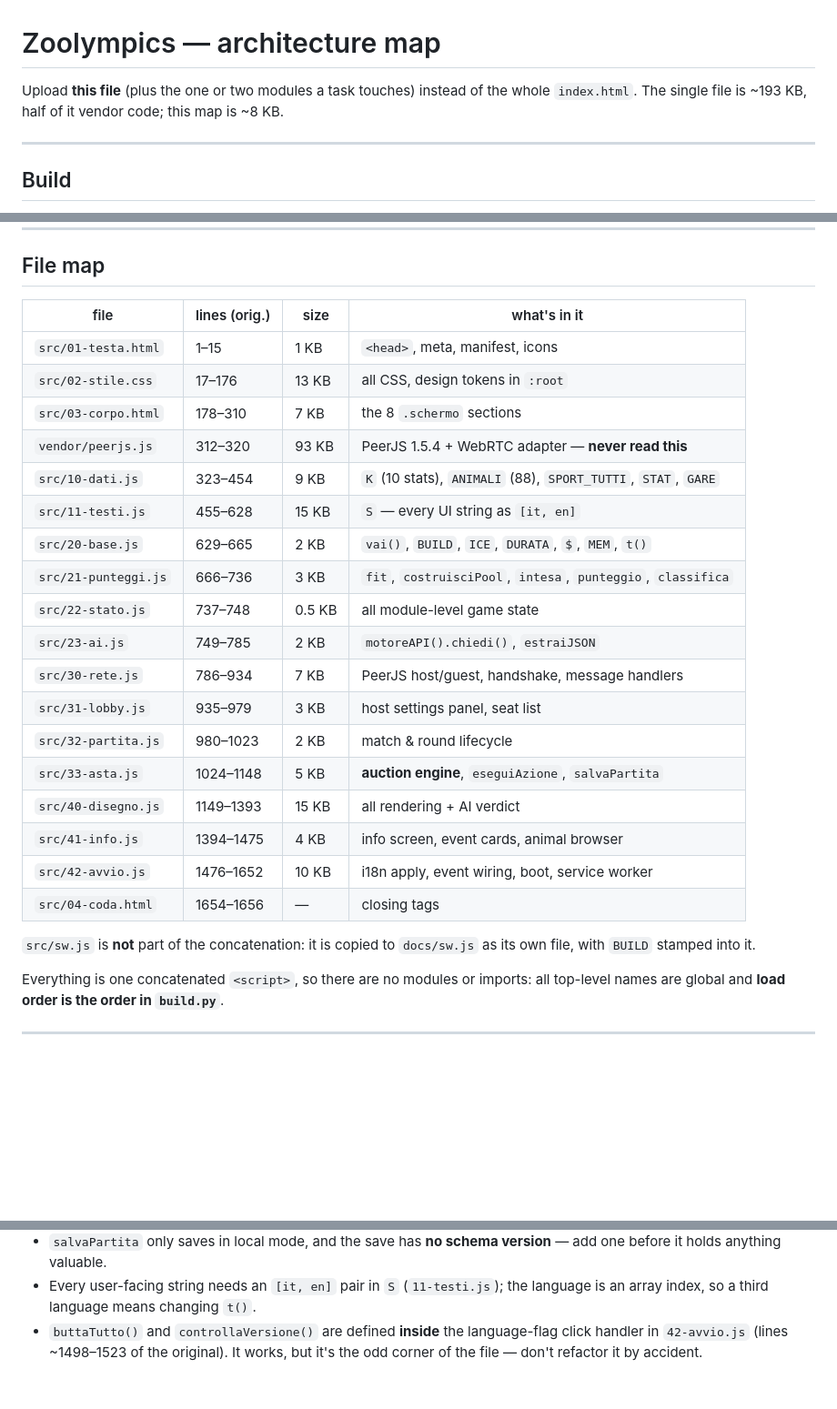
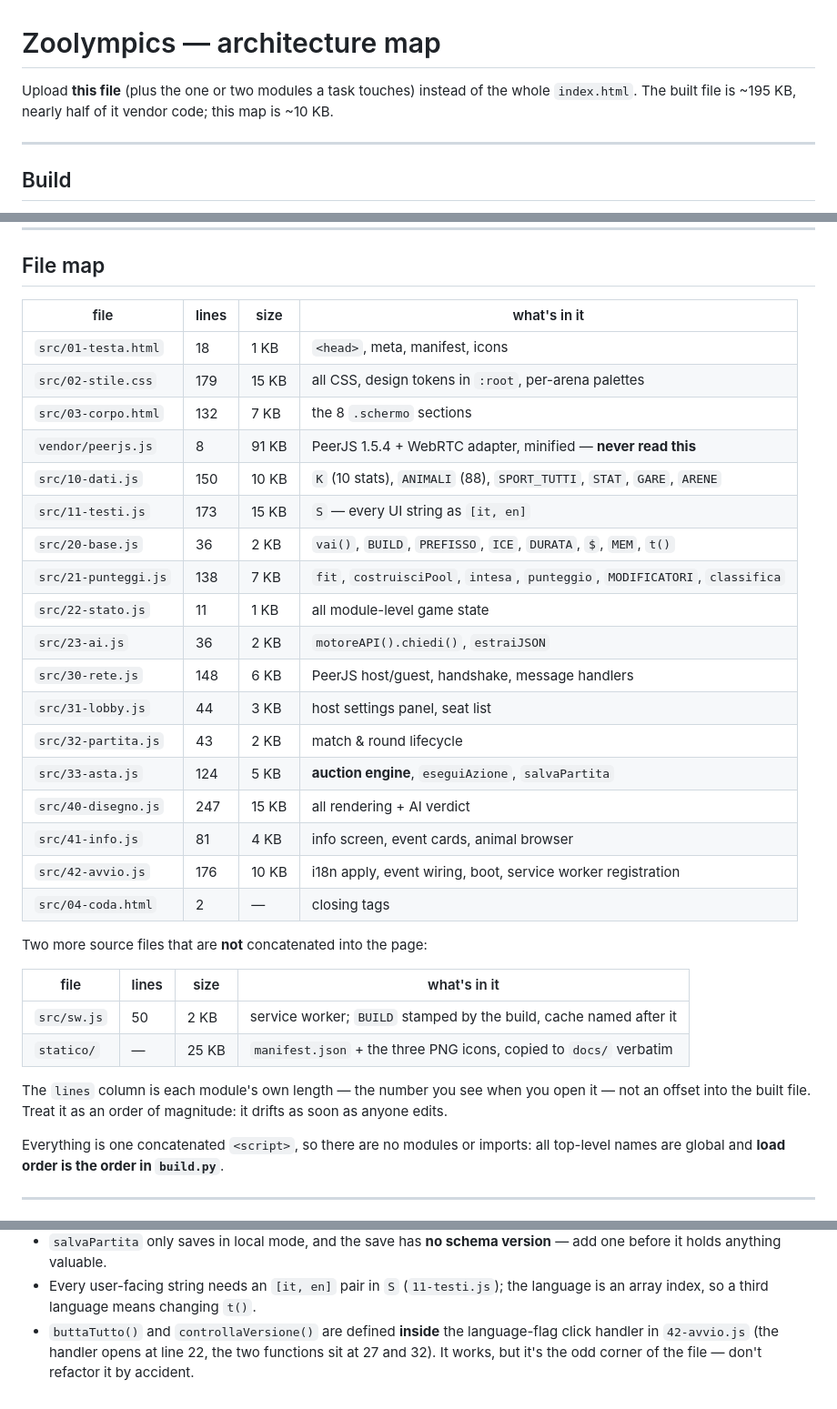
Before and after one commit to gabry128/zoolympics, a Markdown page: ARCHITETTURA.md, 3 parts joined by grey strips. Shown at 91% size. GitHub-like rendering; blank space fills up the shorter version.

Commit message:
Rimetti in pari la tabella dei file in ARCHITETTURA.md
La colonna diceva "lines (orig.)" e portava i numeri di riga del vecchio
file singolo: 21-punteggi.js risultava "666-736, 3 KB" quando ormai e' il
doppio, e tutte le righe sotto erano slittate. Chi li usava per orientarsi
finiva nel punto sbagliato, e sul CSS, che dava per fermo alle righe
17-176, stava per capitare proprio adesso.

Ora la colonna e' la lunghezza del modulo stesso, cioe' il numero che si
vede aprendolo, non un offset dentro il compilato: resta utile anche dopo
un build. E dice a chiare lettere che e' un ordine di grandezza.

Aggiunti alla mappa anche src/sw.js e statico/, che non entrano nella
concatenazione ma sono sorgenti a tutti gli effetti, e aggiornati i
riferimenti a MODIFICATORI, ARENE e PREFISSO, che erano nati dopo la
tabella. La nota su buttaTutto/controllaVersione ora punta alle righe
vere di src/42-avvio.js invece che a quelle del file originale.

Co-Authored-By: Claude Opus 5 <noreply@anthropic.com>
Claude-Session: https://claude.ai/code/session_013ene4U9ctnTLVyq6CVzoQw

```diff
--- a/ARCHITETTURA.md
+++ b/ARCHITETTURA.md
@@ -1,8 +1,8 @@
 # Zoolympics — architecture map
 
 Upload **this file** (plus the one or two modules a task touches) instead of the
-whole `index.html`. The single file is ~193 KB, half of it vendor code; this map
-is ~8 KB.
+whole `index.html`. The built file is ~195 KB, nearly half of it vendor code;
+this map is ~10 KB.
 
 ---
 
@@ -41,29 +41,37 @@ Things to know about `BUILD`:
 
 ## File map
 
-| file | lines (orig.) | size | what's in it |
+| file | lines | size | what's in it |
 |---|---|---|---|
-| `src/01-testa.html` | 1–15 | 1 KB | `<head>`, meta, manifest, icons |
-| `src/02-stile.css` | 17–176 | 13 KB | all CSS, design tokens in `:root` |
-| `src/03-corpo.html` | 178–310 | 7 KB | the 8 `.schermo` sections |
-| `vendor/peerjs.js` | 312–320 | 93 KB | PeerJS 1.5.4 + WebRTC adapter — **never read this** |
-| `src/10-dati.js` | 323–454 | 9 KB | `K` (10 stats), `ANIMALI` (88), `SPORT_TUTTI`, `STAT`, `GARE` |
-| `src/11-testi.js` | 455–628 | 15 KB | `S` — every UI string as `[it, en]` |
-| `src/20-base.js` | 629–665 | 2 KB | `vai()`, `BUILD`, `ICE`, `DURATA`, `$`, `MEM`, `t()` |
-| `src/21-punteggi.js` | 666–736 | 3 KB | `fit`, `costruisciPool`, `intesa`, `punteggio`, `classifica` |
-| `src/22-stato.js` | 737–748 | 0.5 KB | all module-level game state |
-| `src/23-ai.js` | 749–785 | 2 KB | `motoreAPI().chiedi()`, `estraiJSON` |
-| `src/30-rete.js` | 786–934 | 7 KB | PeerJS host/guest, handshake, message handlers |
-| `src/31-lobby.js` | 935–979 | 3 KB | host settings panel, seat list |
-| `src/32-partita.js` | 980–1023 | 2 KB | match & round lifecycle |
-| `src/33-asta.js` | 1024–1148 | 5 KB | **auction engine**, `eseguiAzione`, `salvaPartita` |
-| `src/40-disegno.js` | 1149–1393 | 15 KB | all rendering + AI verdict |
-| `src/41-info.js` | 1394–1475 | 4 KB | info screen, event cards, animal browser |
-| `src/42-avvio.js` | 1476–1652 | 10 KB | i18n apply, event wiring, boot, service worker |
-| `src/04-coda.html` | 1654–1656 | — | closing tags |
+| `src/01-testa.html` | 18 | 1 KB | `<head>`, meta, manifest, icons |
+| `src/02-stile.css` | 179 | 15 KB | all CSS, design tokens in `:root`, per-arena palettes |
+| `src/03-corpo.html` | 132 | 7 KB | the 8 `.schermo` sections |
+| `vendor/peerjs.js` | 8 | 91 KB | PeerJS 1.5.4 + WebRTC adapter, minified — **never read this** |
+| `src/10-dati.js` | 150 | 10 KB | `K` (10 stats), `ANIMALI` (88), `SPORT_TUTTI`, `STAT`, `GARE`, `ARENE` |
+| `src/11-testi.js` | 173 | 15 KB | `S` — every UI string as `[it, en]` |
+| `src/20-base.js` | 36 | 2 KB | `vai()`, `BUILD`, `PREFISSO`, `ICE`, `DURATA`, `$`, `MEM`, `t()` |
+| `src/21-punteggi.js` | 138 | 7 KB | `fit`, `costruisciPool`, `intesa`, `punteggio`, `MODIFICATORI`, `classifica` |
+| `src/22-stato.js` | 11 | 1 KB | all module-level game state |
+| `src/23-ai.js` | 36 | 2 KB | `motoreAPI().chiedi()`, `estraiJSON` |
+| `src/30-rete.js` | 148 | 6 KB | PeerJS host/guest, handshake, message handlers |
+| `src/31-lobby.js` | 44 | 3 KB | host settings panel, seat list |
+| `src/32-partita.js` | 43 | 2 KB | match & round lifecycle |
+| `src/33-asta.js` | 124 | 5 KB | **auction engine**, `eseguiAzione`, `salvaPartita` |
+| `src/40-disegno.js` | 247 | 15 KB | all rendering + AI verdict |
+| `src/41-info.js` | 81 | 4 KB | info screen, event cards, animal browser |
+| `src/42-avvio.js` | 176 | 10 KB | i18n apply, event wiring, boot, service worker registration |
+| `src/04-coda.html` | 2 | — | closing tags |
 
-`src/sw.js` is **not** part of the concatenation: it is copied to `docs/sw.js`
-as its own file, with `BUILD` stamped into it.
+Two more source files that are **not** concatenated into the page:
+
+| file | lines | size | what's in it |
+|---|---|---|---|
+| `src/sw.js` | 50 | 2 KB | service worker; `BUILD` stamped by the build, cache named after it |
+| `statico/` | — | 25 KB | `manifest.json` + the three PNG icons, copied to `docs/` verbatim |
+
+The `lines` column is each module's own length — the number you see when you
+open it — not an offset into the built file. Treat it as an order of magnitude:
+it drifts as soon as anyone edits.
 
 Everything is one concatenated `<script>`, so there are no modules or imports:
 all top-level names are global and **load order is the order in `build.py`**.
@@ -170,5 +178,6 @@ design decision first.
 - Every user-facing string needs an `[it, en]` pair in `S` (`11-testi.js`); the
   language is an array index, so a third language means changing `t()`.
 - `buttaTutto()` and `controllaVersione()` are defined **inside** the language-flag
-  click handler in `42-avvio.js` (lines ~1498–1523 of the original). It works, but
-  it's the odd corner of the file — don't refactor it by accident.
+  click handler in `42-avvio.js` (the handler opens at line 22, the two
+  functions sit at 27 and 32). It works, but it's the odd corner of the file —
+  don't refactor it by accident.
```
